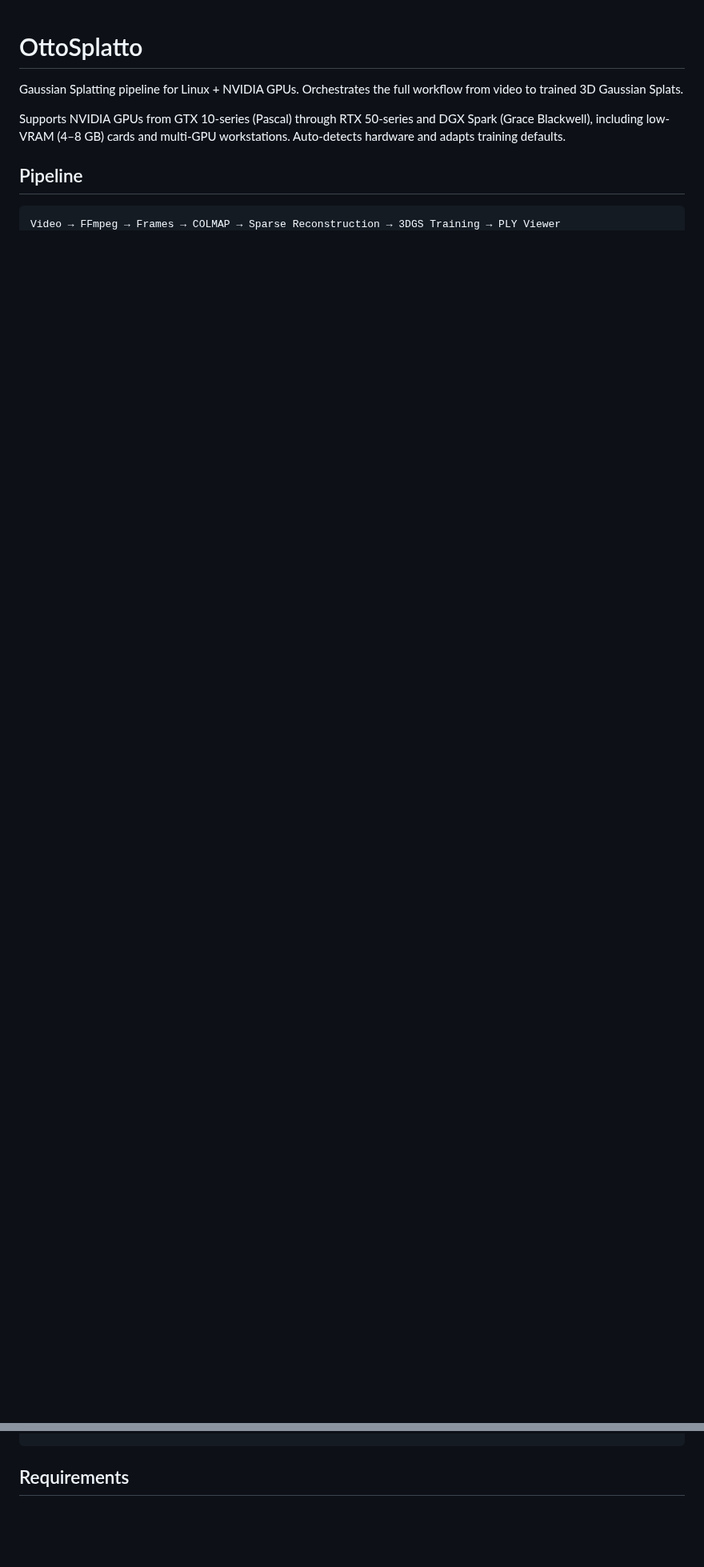
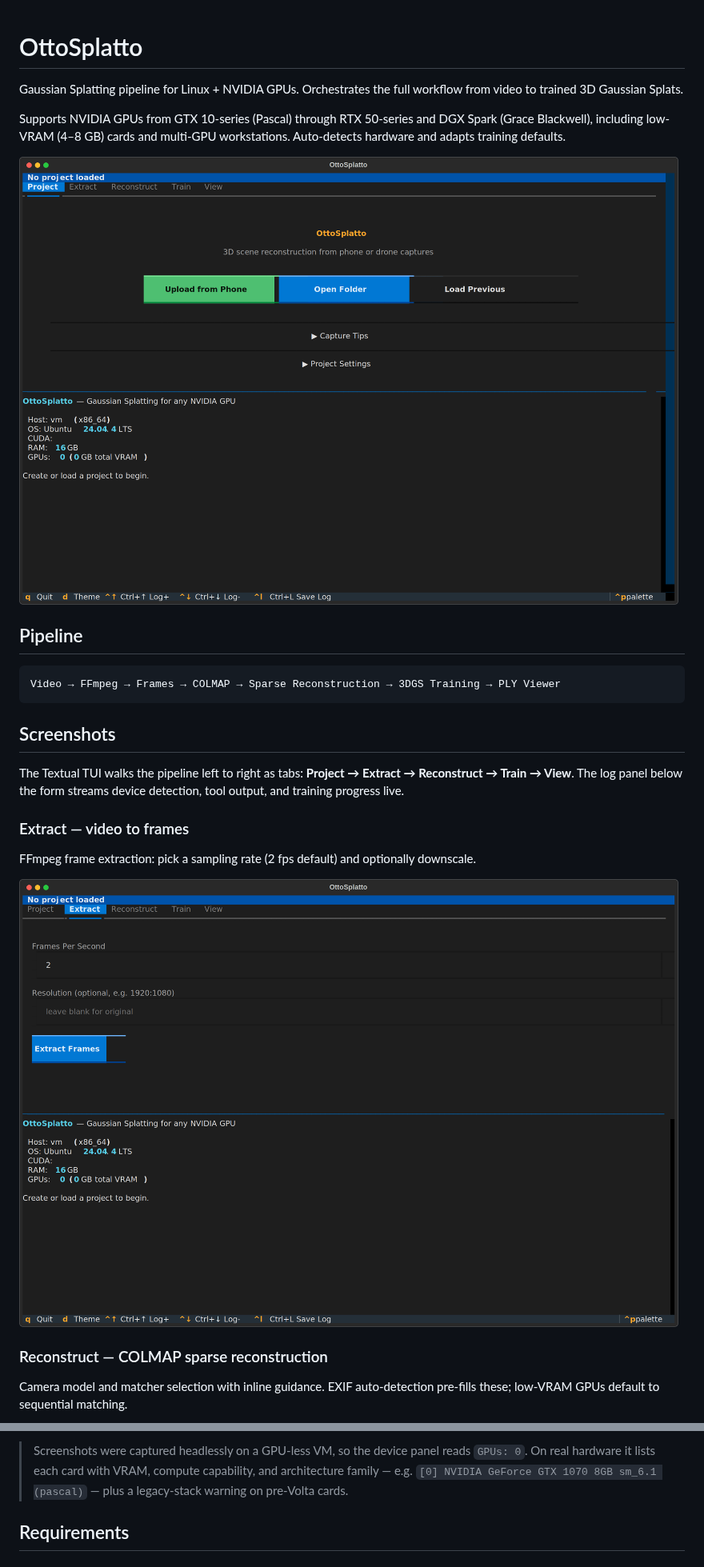
Before and after one commit to ngoldbla/ottosplatto, a Markdown page: README.md, 2 parts joined by grey strips. Shown at 80% size. Rendered like a GitHub page; pictures changed too: docs/screenshots/tui-extract.png (added), docs/screenshots/tui-project.png (added); blank space fills up the shorter version.

````diff
--- a/README.md
+++ b/README.md
@@ -4,8 +4,25 @@ Gaussian Splatting pipeline for Linux + NVIDIA GPUs. Orchestrates the full workf
 
 Supports NVIDIA GPUs from GTX 10-series (Pascal) through RTX 50-series and DGX Spark (Grace Blackwell), including low-VRAM (4–8 GB) cards and multi-GPU workstations. Auto-detects hardware and adapts training defaults.
 
+![OttoSplatto TUI — Project tab](docs/screenshots/tui-project.png)
+
 ## Pipeline
 
 ```
 Video → FFmpeg → Frames → COLMAP → Sparse Reconstruction → 3DGS Training → PLY Viewer
 ```
+
+## Screenshots
+
+The Textual TUI walks the pipeline left to right as tabs: **Project → Extract → Reconstruct → Train → View**. The log panel below the form streams device detection, tool output, and training progress live.
+
+### Extract — video to frames
+
+FFmpeg frame extraction: pick a sampling rate (2 fps default) and optionally downscale.
+
+![Extract tab](docs/screenshots/tui-extract.png)
+
+### Reconstruct — COLMAP sparse reconstruction
+
+Camera model and matcher selection with inline guidance. EXIF auto-detection pre-fills these; low-VRAM GPUs default to sequential matching.
+
@@ -12,3 +43,4 @@ Video → FFmpeg → Frames → COLMAP → Sparse Reconstruction → 3DGS Traini
+> Screenshots were captured headlessly on a GPU-less VM, so the device panel reads `GPUs: 0`. On real hardware it lists each card with VRAM, compute capability, and architecture family — e.g. `[0] NVIDIA GeForce GTX 1070 8GB sm_6.1 (pascal)` — plus a legacy-stack warning on pre-Volta cards.
 
 ## Requirements
 
````
Also changed, not shown: other parts of README.md (+15 -1 lines), docs/screenshots/tui-reconstruct.png (added), docs/screenshots/tui-train.png (added), docs/screenshots/tui-view.png (added).
